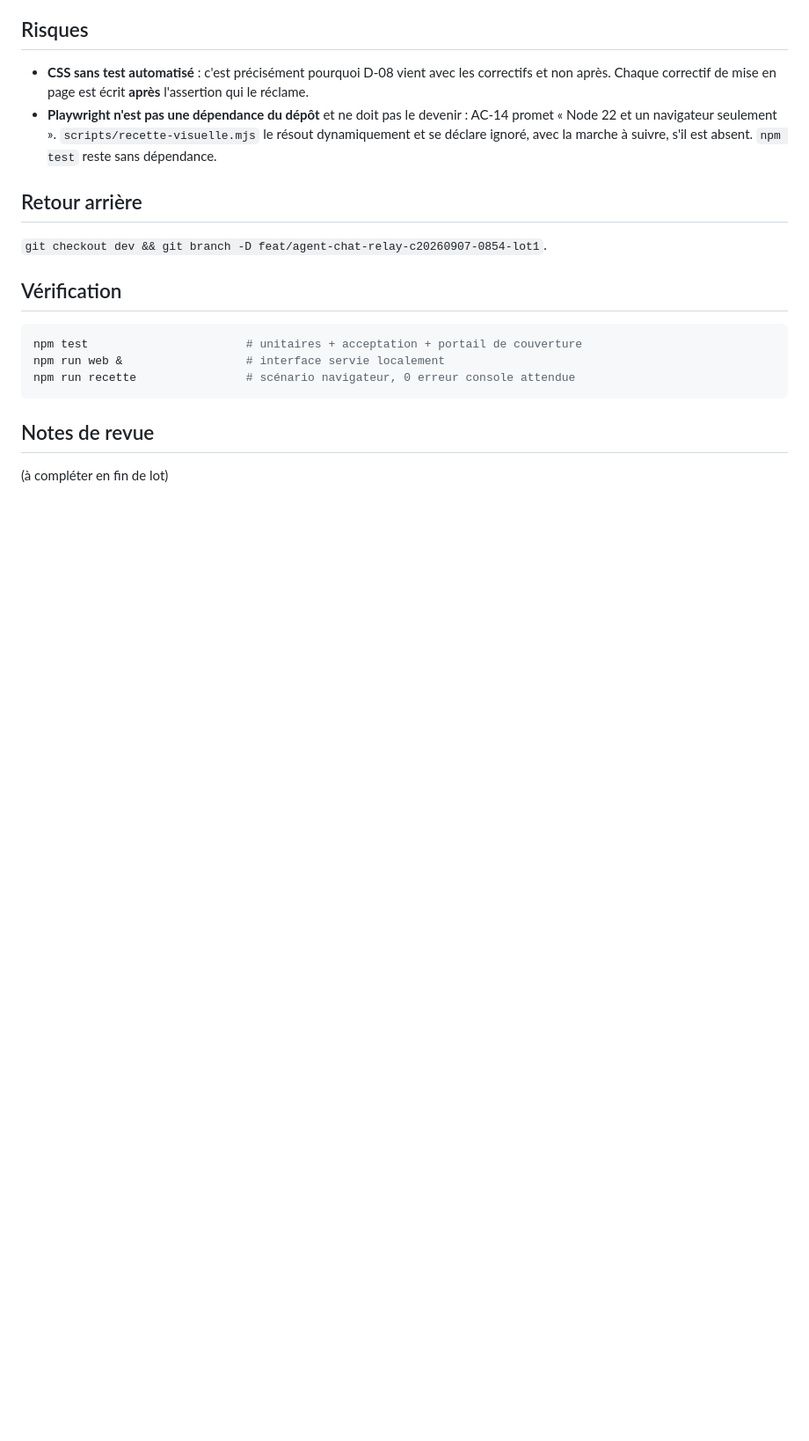
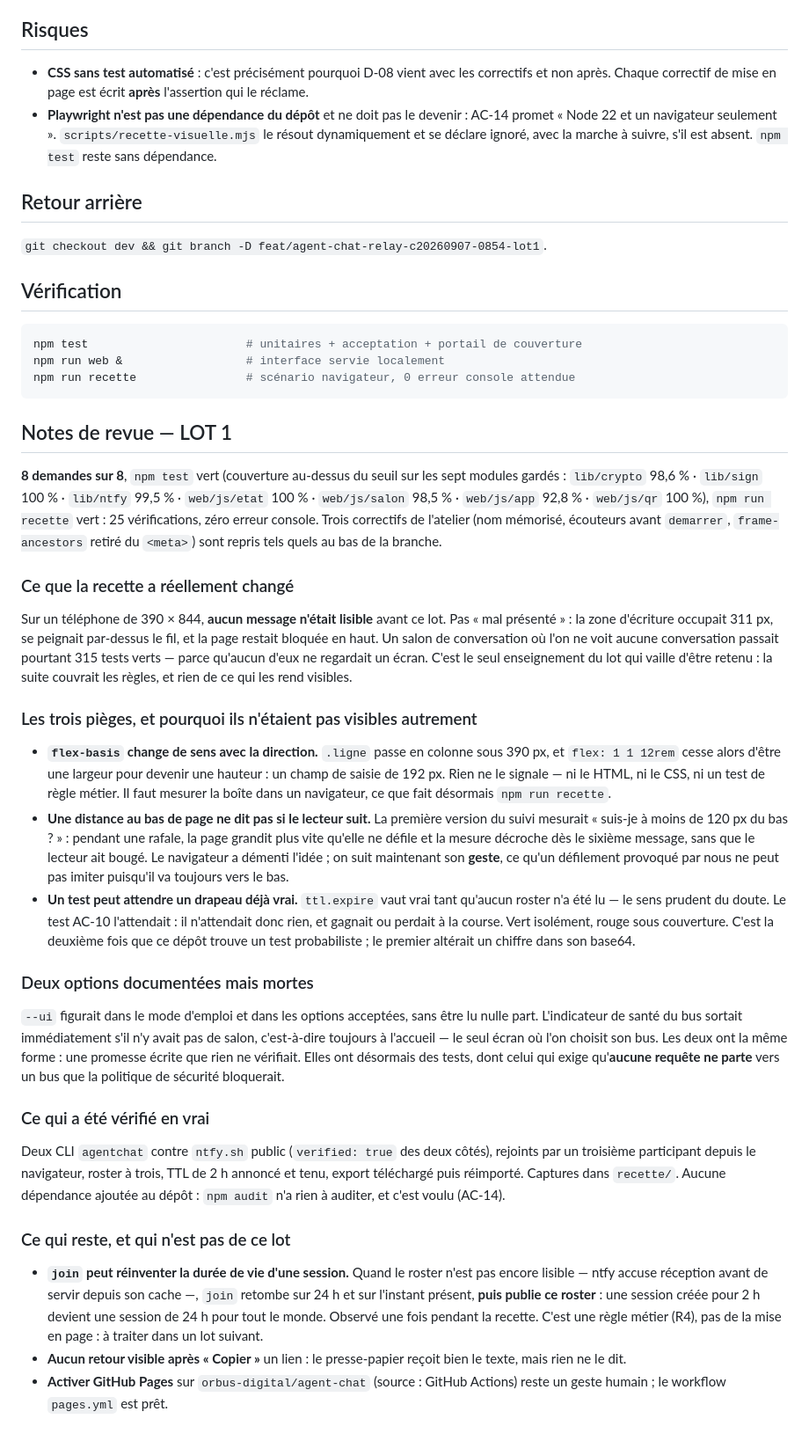
Before and after one commit to orbus-digital/agent-chat, a Markdown page: tasks/todo.md, the part around one of its changes. Shown at 88% size. Drawn GitHub-style; blank space fills up the shorter version.

Commit message:
docs(recette): notes de revue du lot 1

````diff
--- a/tasks/todo.md
+++ b/tasks/todo.md
@@ -66,5 +66,61 @@ npm run web &                  # interface servie localement
 npm run recette                # scénario navigateur, 0 erreur console attendue
 ```
 
-## Notes de revue
-(à compléter en fin de lot)
+## Notes de revue — LOT 1
+
+**8 demandes sur 8**, `npm test` vert (couverture au-dessus du seuil sur les sept modules gardés :
+`lib/crypto` 98,6 % · `lib/sign` 100 % · `lib/ntfy` 99,5 % · `web/js/etat` 100 % · `web/js/salon`
+98,5 % · `web/js/app` 92,8 % · `web/js/qr` 100 %), `npm run recette` vert : 25 vérifications, zéro
+erreur console. Trois correctifs de l'atelier (nom mémorisé, écouteurs avant `demarrer`,
+`frame-ancestors` retiré du `<meta>`) sont repris tels quels au bas de la branche.
+
+### Ce que la recette a réellement changé
+
+Sur un téléphone de 390 × 844, **aucun message n'était lisible** avant ce lot. Pas « mal
+présenté » : la zone d'écriture occupait 311 px, se peignait par-dessus le fil, et la page restait
+bloquée en haut. Un salon de conversation où l'on ne voit aucune conversation passait pourtant
+315 tests verts — parce qu'aucun d'eux ne regardait un écran. C'est le seul enseignement du lot qui
+vaille d'être retenu : la suite couvrait les règles, et rien de ce qui les rend visibles.
+
+### Les trois pièges, et pourquoi ils n'étaient pas visibles autrement
+
+- **`flex-basis` change de sens avec la direction.** `.ligne` passe en colonne sous 390 px, et
+  `flex: 1 1 12rem` cesse alors d'être une largeur pour devenir une hauteur : un champ de saisie de
+  192 px. Rien ne le signale — ni le HTML, ni le CSS, ni un test de règle métier. Il faut mesurer
+  la boîte dans un navigateur, ce que fait désormais `npm run recette`.
+- **Une distance au bas de page ne dit pas si le lecteur suit.** La première version du suivi
+  mesurait « suis-je à moins de 120 px du bas ? » : pendant une rafale, la page grandit plus vite
+  qu'elle ne défile et la mesure décroche dès le sixième message, sans que le lecteur ait bougé.
+  Le navigateur a démenti l'idée ; on suit maintenant son **geste**, ce qu'un défilement provoqué
+  par nous ne peut pas imiter puisqu'il va toujours vers le bas.
+- **Un test peut attendre un drapeau déjà vrai.** `ttl.expire` vaut vrai tant qu'aucun roster n'a
+  été lu — le sens prudent du doute. Le test AC-10 l'attendait : il n'attendait donc rien, et
+  gagnait ou perdait à la course. Vert isolément, rouge sous couverture. C'est la deuxième fois que
+  ce dépôt trouve un test probabiliste ; le premier altérait un chiffre dans son base64.
+
+### Deux options documentées mais mortes
+
+`--ui` figurait dans le mode d'emploi et dans les options acceptées, sans être lu nulle part.
+L'indicateur de santé du bus sortait immédiatement s'il n'y avait pas de salon, c'est-à-dire
+toujours à l'accueil — le seul écran où l'on choisit son bus. Les deux ont la même forme : une
+promesse écrite que rien ne vérifiait. Elles ont désormais des tests, dont celui qui exige
+qu'**aucune requête ne parte** vers un bus que la politique de sécurité bloquerait.
+
+### Ce qui a été vérifié en vrai
+
+Deux CLI `agentchat` contre `ntfy.sh` public (`verified: true` des deux côtés), rejoints par un
+troisième participant depuis le navigateur, roster à trois, TTL de 2 h annoncé et tenu, export
+téléchargé puis réimporté. Captures dans `recette/`. Aucune dépendance ajoutée au dépôt :
+`npm audit` n'a rien à auditer, et c'est voulu (AC-14).
+
+### Ce qui reste, et qui n'est pas de ce lot
+
+- **`join` peut réinventer la durée de vie d'une session.** Quand le roster n'est pas encore
+  lisible — ntfy accuse réception avant de servir depuis son cache —, `join` retombe sur 24 h et
+  sur l'instant présent, **puis publie ce roster** : une session créée pour 2 h devient une session
+  de 24 h pour tout le monde. Observé une fois pendant la recette. C'est une règle métier (R4),
+  pas de la mise en page : à traiter dans un lot suivant.
+- **Aucun retour visible après « Copier »** un lien : le presse-papier reçoit bien le texte, mais
+  rien ne le dit.
+- **Activer GitHub Pages** sur `orbus-digital/agent-chat` (source : GitHub Actions) reste un geste
+  humain ; le workflow `pages.yml` est prêt.
````
Also changed, not shown: other parts of tasks/todo.md (+8 -8 lines).
